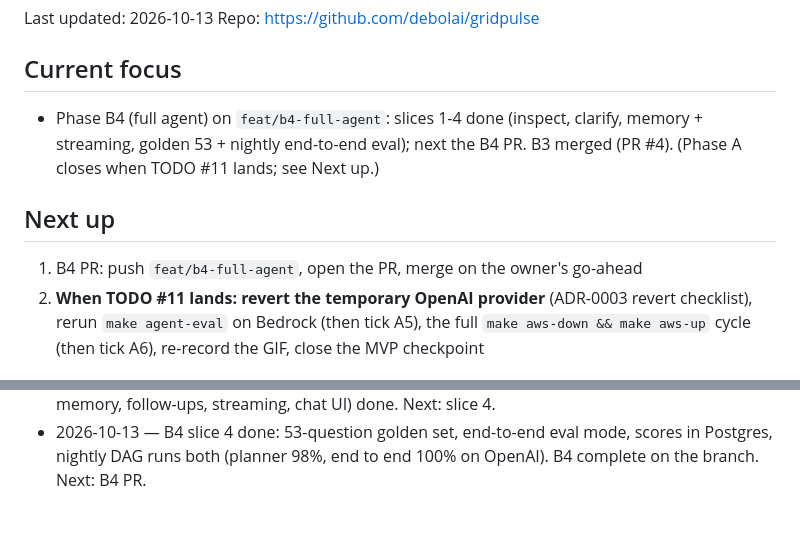
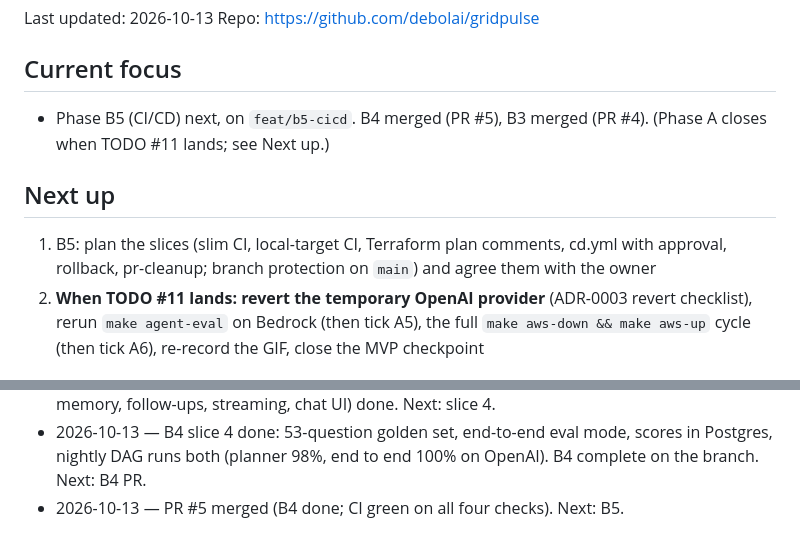
Before and after one commit to debolai/gridpulse, a Markdown page: docs/STATUS.md, 2 parts joined by grey strips. Drawn GitHub-style.

Commit message:
docs(status): B4 merged (PR #5); B5 next
Co-Authored-By: Claude Opus 5.5 <noreply@anthropic.com>

```diff
--- a/docs/STATUS.md
+++ b/docs/STATUS.md
@@ -8,10 +8,10 @@ Last updated: 2026-10-13
 Repo: https://github.com/debolai/gridpulse
 
 ## Current focus
-- Phase B4 (full agent) on `feat/b4-full-agent`: slices 1-4 done (inspect, clarify, memory + streaming, golden 53 + nightly end-to-end eval); next the B4 PR. B3 merged (PR #4). (Phase A closes when TODO #11 lands; see Next up.)
+- Phase B5 (CI/CD) next, on `feat/b5-cicd`. B4 merged (PR #5), B3 merged (PR #4). (Phase A closes when TODO #11 lands; see Next up.)
 
 ## Next up
-1. B4 PR: push `feat/b4-full-agent`, open the PR, merge on the owner's go-ahead
+1. B5: plan the slices (slim CI, local-target CI, Terraform plan comments, cd.yml with approval, rollback, pr-cleanup; branch protection on `main`) and agree them with the owner
 2. **When TODO #11 lands: revert the temporary OpenAI provider** (ADR-0003 revert checklist), rerun `make agent-eval` on Bedrock (then tick A5), the full `make aws-down && make aws-up` cycle (then tick A6), re-record the GIF, close the MVP checkpoint
 
 ## Blockers
@@ -179,3 +179,4 @@ Repo: https://github.com/debolai/gridpulse
 - 2026-10-13 — B4 slice 2 (clarifying questions) done locally; the Athena config check waits on TODO #10 (SSO expired). Next: slice 3.
 - 2026-10-13 — TODO #10 done; slice 2 validated on Athena. B4 slice 3 (Postgres conversation memory, follow-ups, streaming, chat UI) done. Next: slice 4.
 - 2026-10-13 — B4 slice 4 done: 53-question golden set, end-to-end eval mode, scores in Postgres, nightly DAG runs both (planner 98%, end to end 100% on OpenAI). B4 complete on the branch. Next: B4 PR.
+- 2026-10-13 — PR #5 merged (B4 done; CI green on all four checks). Next: B5.
```
Also changed, not shown: other parts of docs/STATUS.md (+1 -1 lines).
